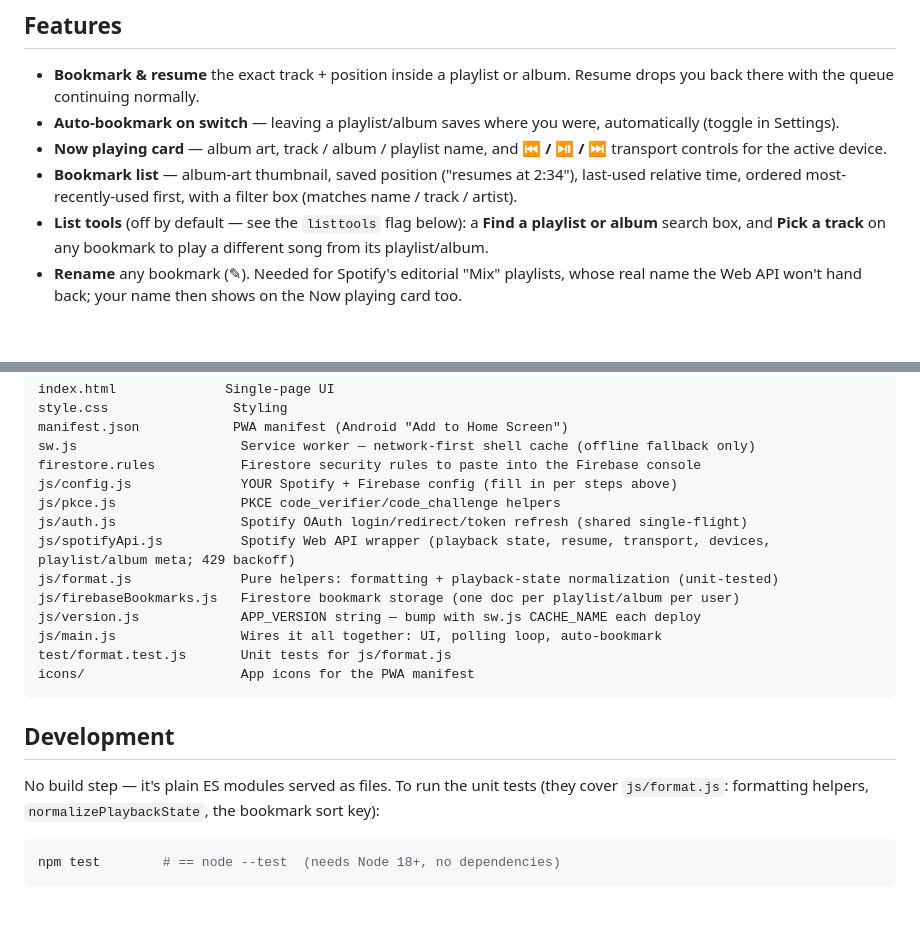
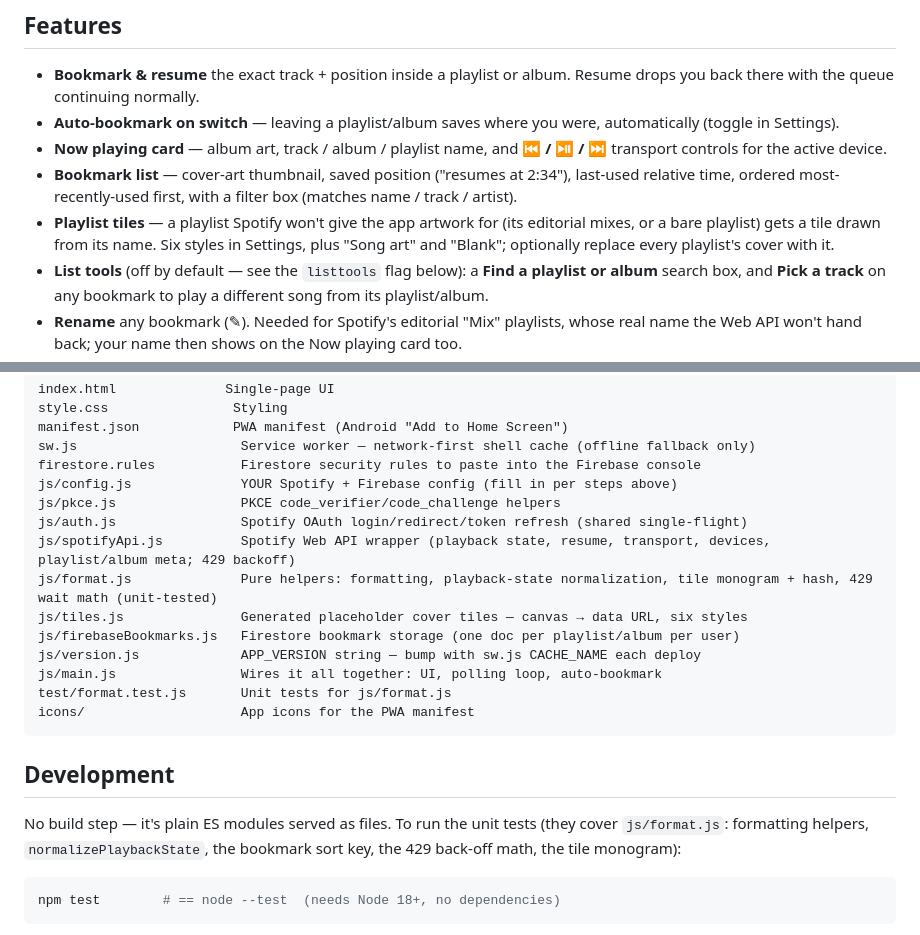
Before and after one commit to juando-martin/spotify-bookmarks, a Markdown page: README.md, 2 parts joined by grey strips. Rendered like a GitHub page; blank space fills up the shorter version.

````diff
--- a/README.md
+++ b/README.md
@@ -18,9 +18,13 @@ it's a normal `git push` to deploy.
   were, automatically (toggle in Settings).
 - **Now playing card** — album art, track / album / playlist name, and
   **⏮ / ⏯ / ⏭** transport controls for the active device.
-- **Bookmark list** — album-art thumbnail, saved position ("resumes at
+- **Bookmark list** — cover-art thumbnail, saved position ("resumes at
   2:34"), last-used relative time, ordered most-recently-used first, with a
   filter box (matches name / track / artist).
+- **Playlist tiles** — a playlist Spotify won't give the app artwork for
+  (its editorial mixes, or a bare playlist) gets a tile drawn from its name.
+  Six styles in Settings, plus "Song art" and "Blank"; optionally replace
+  every playlist's cover with it.
 - **List tools** (off by default — see the `listtools` flag below): a
   **Find a playlist or album** search box, and **Pick a track** on any
   bookmark to play a different song from its playlist/album.
@@ -320,7 +338,8 @@ js/config.js              YOUR Spotify + Firebase config (fill in per steps abov
 js/pkce.js                PKCE code_verifier/code_challenge helpers
 js/auth.js                Spotify OAuth login/redirect/token refresh (shared single-flight)
 js/spotifyApi.js          Spotify Web API wrapper (playback state, resume, transport, devices, playlist/album meta; 429 backoff)
-js/format.js              Pure helpers: formatting + playback-state normalization (unit-tested)
+js/format.js              Pure helpers: formatting, playback-state normalization, tile monogram + hash, 429 wait math (unit-tested)
+js/tiles.js               Generated placeholder cover tiles — canvas → data URL, six styles
 js/firebaseBookmarks.js   Firestore bookmark storage (one doc per playlist/album per user)
 js/version.js             APP_VERSION string — bump with sw.js CACHE_NAME each deploy
 js/main.js                Wires it all together: UI, polling loop, auto-bookmark
@@ -331,8 +350,8 @@ icons/                    App icons for the PWA manifest
 ## Development
 
 No build step — it's plain ES modules served as files. To run the unit tests
-(they cover `js/format.js`: formatting helpers, `normalizePlaybackState`,
-the bookmark sort key):
+(they cover `js/format.js`: formatting helpers, `normalizePlaybackState`, the
+bookmark sort key, the 429 back-off math, the tile monogram):
 
 ```bash
 npm test        # == node --test  (needs Node 18+, no dependencies)
````
Also changed, not shown: other parts of README.md (+27 -13 lines).
